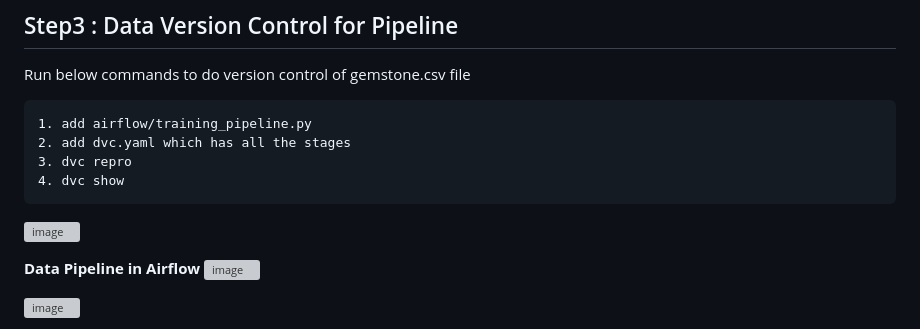
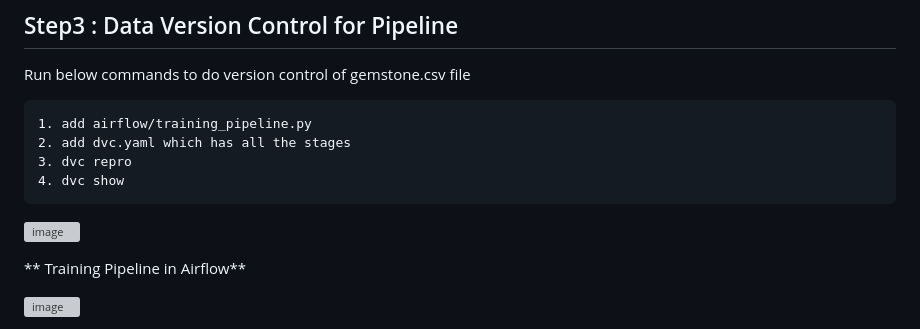
Before and after one commit to ravi0dubey/Gemstone_Price_Prediction_backup, a Markdown page: README.md, the part around one of its changes. GitHub-like rendering; grey boxes are pictures that could not be loaded.

````diff
--- a/README.md
+++ b/README.md
@@ -69,5 +69,6 @@ Run below commands to do version control of gemstone.csv file
 ```
 ![image](https://github.com/user-attachments/assets/20a16b88-cb41-4d86-ba71-81b50dcd9496)
 
-**Data Pipeline in Airflow**
+** Training  Pipeline in Airflow**
+
 ![image](https://github.com/user-attachments/assets/62c34922-460d-42d0-97ea-4396c718b871)
````
Also changed, not shown: other parts of README.md (+2 -0 lines).
